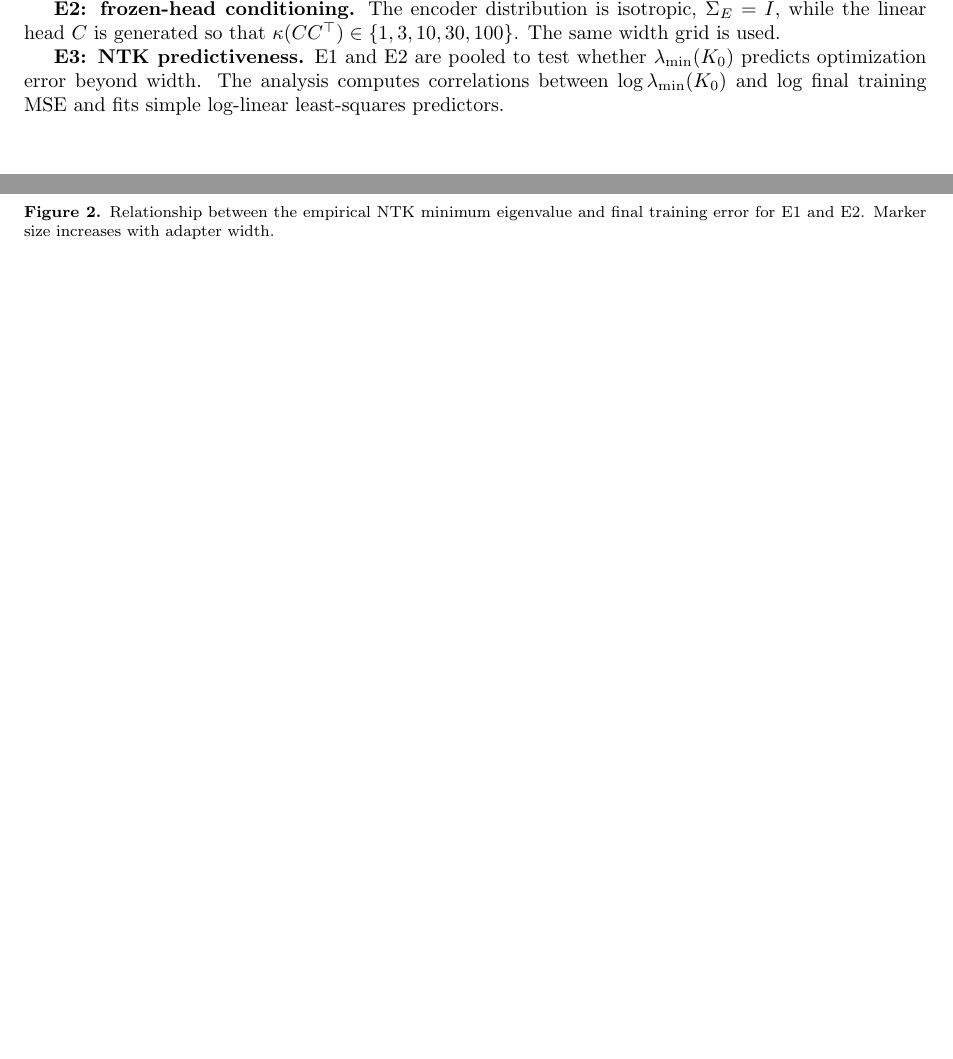
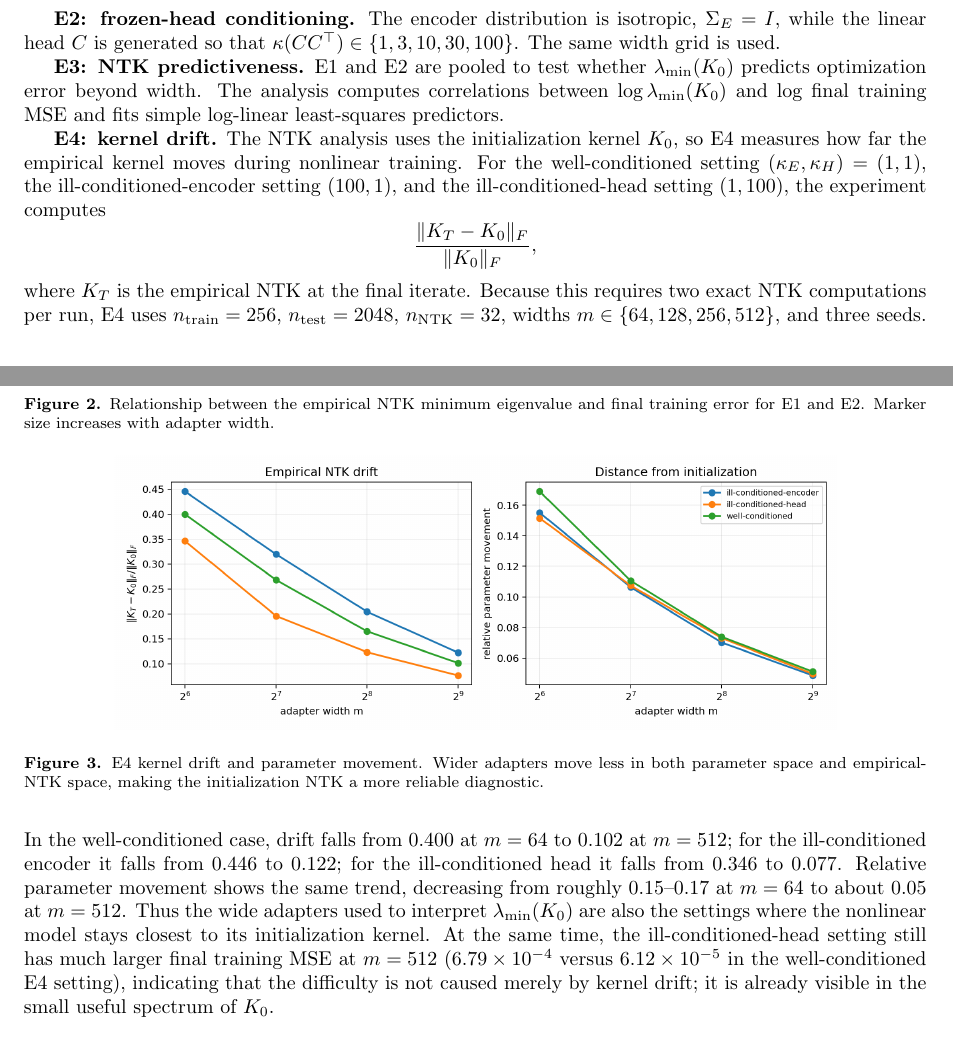
Before and after one commit to HaeChan0305/-AI616-Final-Report, a LaTeX paper (main.tex): two parts of pages 2 and 4 of 4 before the commit and two parts of pages 3 and 4 of 5 after it, joined at a grey line, cut so that both start at the same text, the shorter picture padded with empty space. Compiled offline with pdfLaTeX.

Commit message:
Add kernel drift experiment to final report

```diff
--- a/main.tex
+++ b/main.tex
@@ -161,6 +164,17 @@ linear head $C$ is generated so that $\kappa(CC^\top)\in\{1,3,10,30,100\}$.  The
 \textbf{E3: NTK predictiveness.}  E1 and E2 are pooled to test whether $\lambda_{\min}(K_0)$ predicts
 optimization error beyond width.  The analysis computes correlations between $\log\lambda_{\min}(K_0)$ and
 $\log$ final training MSE and fits simple log-linear least-squares predictors.
+
+\textbf{E4: kernel drift.}  The NTK analysis uses the initialization kernel $K_0$, so E4 measures how far
+the empirical kernel moves during nonlinear training.  For the well-conditioned setting
+$(\kappa_E,\kappa_H)=(1,1)$, the ill-conditioned-encoder setting $(100,1)$, and the
+ill-conditioned-head setting $(1,100)$, the experiment computes
+\[
+    \frac{\|K_T-K_0\|_F}{\|K_0\|_F},
+\]
+where $K_T$ is the empirical NTK at the final iterate.  Because this requires two exact NTK computations
+per run, E4 uses $n_{\rm train}=256$, $n_{\rm test}=2048$, $n_{\rm NTK}=32$, widths
+$m\in\{64,128,256,512\}$, and three seeds.
 
 \section{Results}
 \begin{table}[t]
@@ -216,3 +231,20 @@ E2.  Marker size increases with adapter width.}
 \label{fig:lambda}
 \end{figure}
 
+E4 checks that the preceding NTK interpretation is most appropriate at larger width.  As shown in
+Figure~\ref{fig:drift}, the relative kernel drift decreases nearly monotonically with $m$ in all three
+tested conditions.  In the well-conditioned case, drift falls from $0.400$ at $m=64$ to $0.102$ at
+$m=512$; for the ill-conditioned encoder it falls from $0.446$ to $0.122$; for the ill-conditioned head
+it falls from $0.346$ to $0.077$.  Relative parameter movement shows the same trend, decreasing from
+roughly $0.15$--$0.17$ at $m=64$ to about $0.05$ at $m=512$.  Thus the wide adapters used to interpret
+$\lambda_{\min}(K_0)$ are also the settings where the nonlinear model stays closest to its initialization
+kernel.  At the same time, the ill-conditioned-head setting still has much larger final training MSE at
+$m=512$ ($6.79\times10^{-4}$ versus $6.12\times10^{-5}$ in the well-conditioned E4 setting), indicating
+that the difficulty is not caused merely by kernel drift; it is already visible in the small useful
+spectrum of $K_0$.
+
+\begin{figure}[t]
+\centering
+\includegraphics[width=0.80\textwidth]{figures/kernel_drift.png}
+\caption{E4 kernel drift and parameter movement.  Wider adapters move less in both parameter space and
+empirical-NTK space, making the initialization NTK a more reliable diagnostic.}
```
Also changed, not shown: figures/kernel_drift.png (added), main.tex (19 more changed lines).
